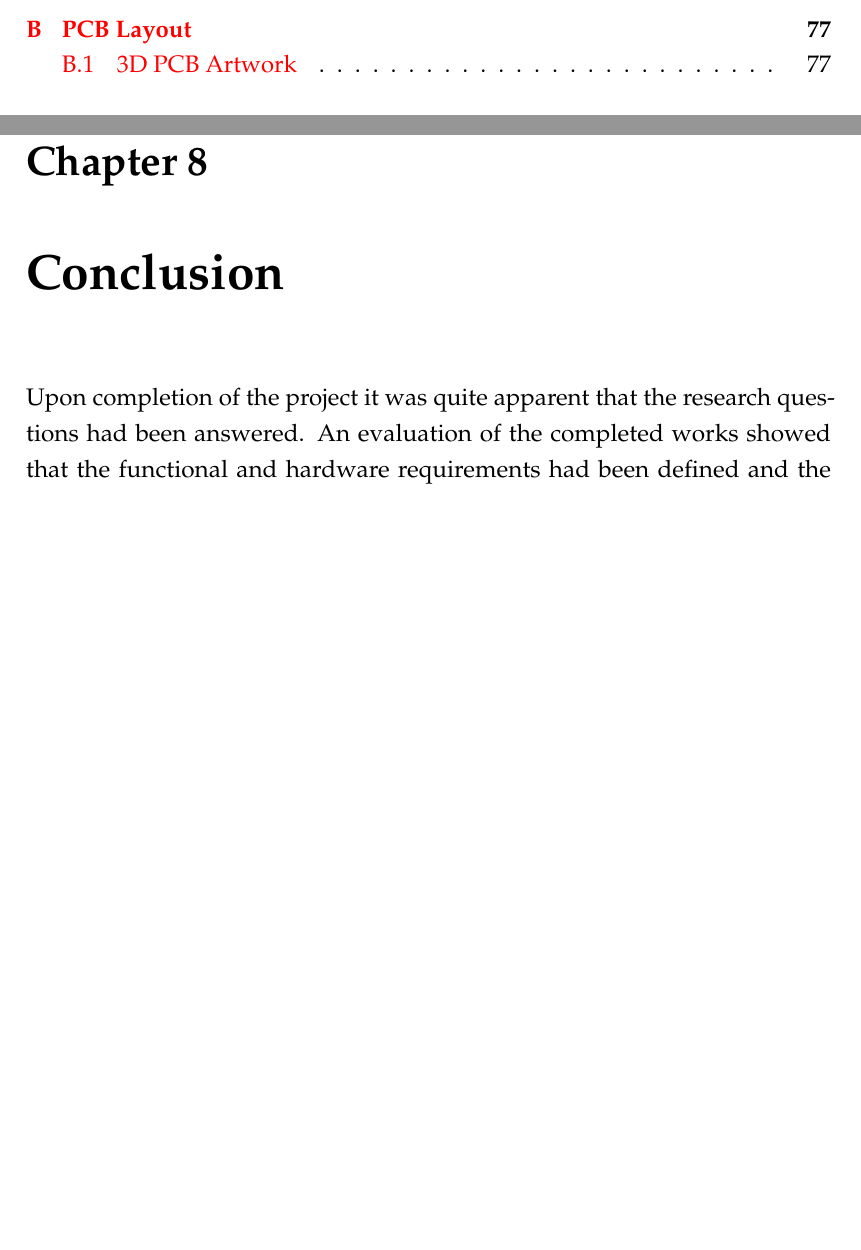
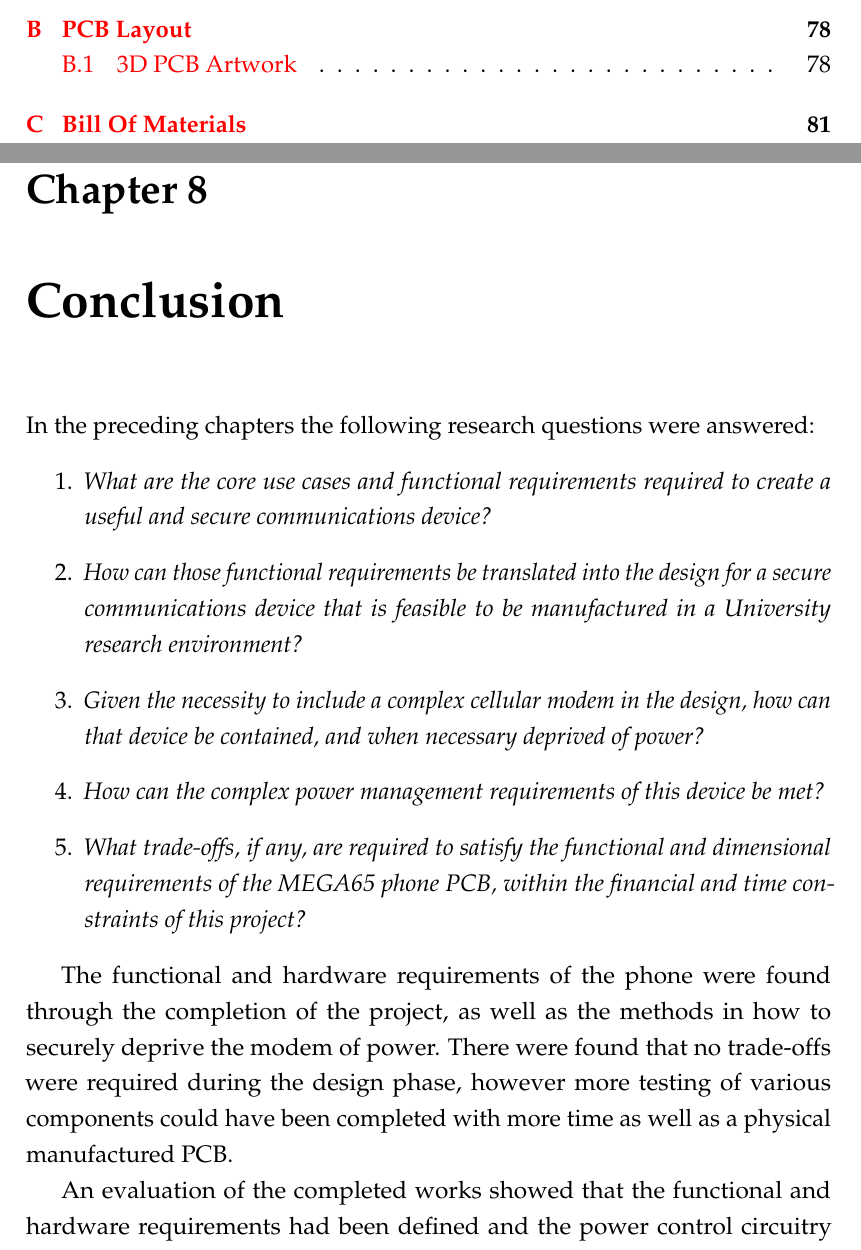
Before and after one commit to lsm1996/thesis, a LaTeX thesis (main.tex, which reads Chapters/Chapter8.tex): two parts of pages 8 and 69 of 94 before the commit and two parts of pages 8 and 69 of 97 after it, joined at a grey line, cut so that both start at the same text, the shorter picture padded with empty space. Compiled offline with pdfLaTeX.

Commit message:
Added in BOM file and made spelling corrections

```diff
--- a/Chapters/Chapter8.tex
+++ b/Chapters/Chapter8.tex
@@ -4,7 +4,18 @@
 
 \label{Chapter8} % For referencing the chapter elsewhere, use \ref{Chapter1}
 
-	Upon completion of the project it was quite apparent that the research questions had been answered.
+	In the preceding chapters the following research questions were answered:
+\begin{enumerate}
+	\item \textit{What are the core use cases and functional requirements required to create a useful and secure communications device?}
+	\item \textit{How can those functional requirements be translated into the design for a secure communications device that is feasible to be manufactured in a University research environment?}
+	\item \textit{Given the necessity to include a complex cellular modem in the design, how can that device be contained, and when necessary deprived of power?}
+	\item \textit{How can the complex power management requirements of this device be met?}
+	\item \textit{What trade-offs, if any, are required to satisfy the functional and dimensional requirements of the MEGA65 phone PCB, within the financial and time constraints of this project?}
+\end{enumerate}
+
+	The functional and hardware requirements of the phone were found through the completion of the project, as well as the methods in how to securely deprive the modem of power.
+There were found that no trade-offs were required during the design phase, however more testing of various components could have been completed with more time as well as a physical manufactured PCB.
+
 An evaluation of the completed works showed that the functional and hardware requirements had been defined and the power control circuitry had been completed. During this project extensive research was required in order to find components that seamlessly integrated with existing hardware of the device.
 Some considerations when selecting a potential component included the current and voltage that the component operated at.
 In addition to component research, well evaluated plans were vital during the project.
```
Also changed, not shown: Appendices/AppendixB.tex (+5 -4 lines), Appendices/AppendixC.tex (added, +10 -0 lines), main.tex (+1 -3 lines), Appendices/BOM.pdf (added), Appendices/schematics_with_bom.pdf (added).
